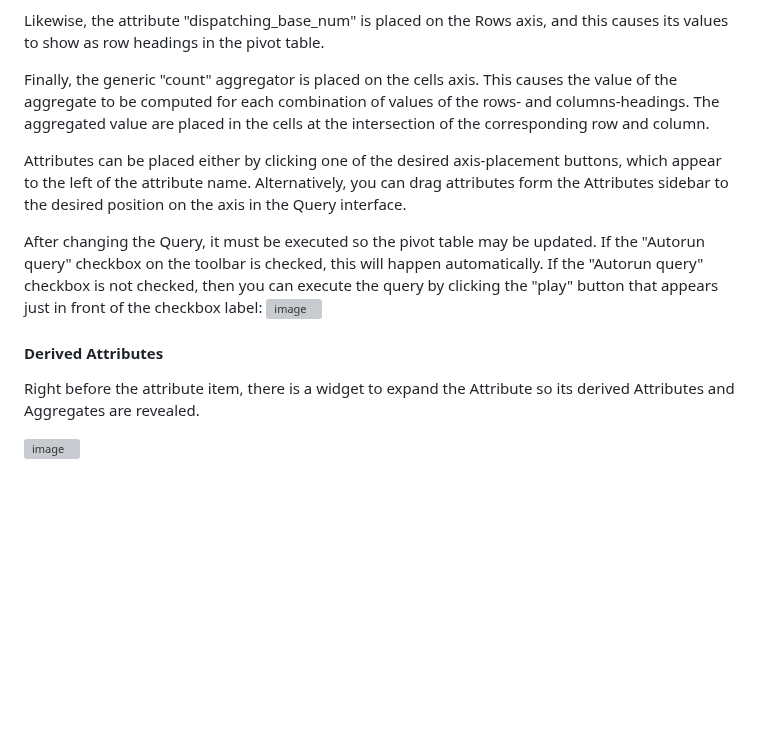
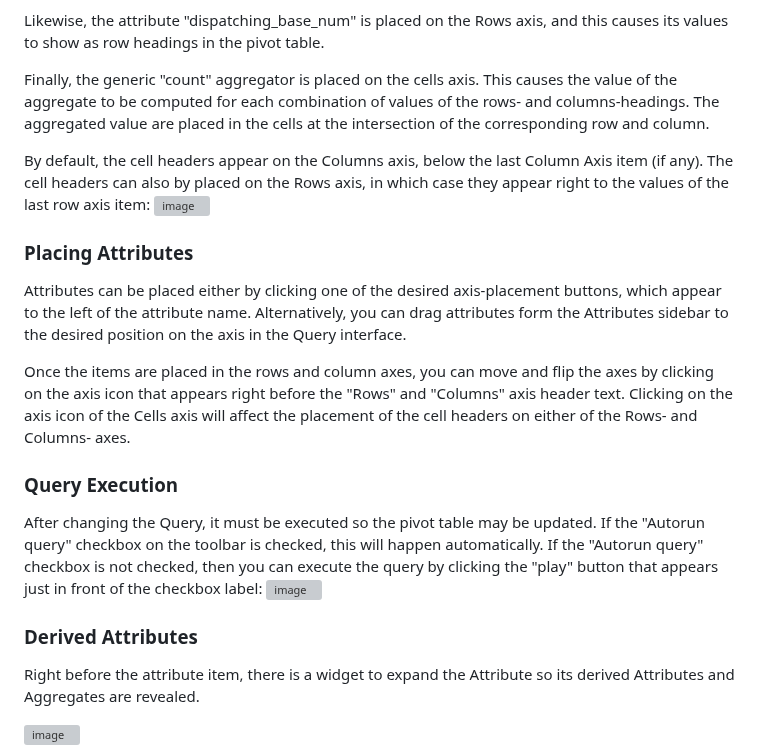
Before and after one commit to rpbouman/huey, a Markdown page: README.md, the part around the change. Drawn GitHub-style; blank space fills up the shorter version; grey boxes are pictures that could not be loaded.

```diff
--- a/README.md
+++ b/README.md
@@ -96,15 +96,24 @@ Likewise, the attribute "dispatching_base_num" is placed on the Rows axis, and t
 Finally, the generic "count" aggregator is placed on the cells axis. This causes the value of the aggregate to be computed for each combination of values of the rows- and columns-headings.
 The aggregated value are placed in the cells at the intersection of the corresponding row and column.
 
+By default, the cell headers appear on the Columns axis, below the last Column Axis item (if any).
+The cell headers can also by placed on the Rows axis, in which case they appear right to the values of the last row axis item:
+![image](https://github.com/user-attachments/assets/e66b033a-e345-4ec5-ad03-9b353f97f5d5)
+
+### Placing Attributes
 Attributes can be placed either by clicking one of the desired axis-placement buttons, which appear to the left of the attribute name.
 Alternatively, you can drag attributes form the Attributes sidebar to the desired position on the axis in the Query interface.
 
+Once the items are placed in the rows and column axes, you can move and flip the axes by clicking on the axis icon that appears right before the "Rows" and "Columns" axis header text.
+Clicking on the axis icon of the Cells axis will affect the placement of the cell headers on either of the Rows- and Columns- axes.
+
+### Query Execution
 After changing the Query, it must be executed so the pivot table may be updated.
 If the "Autorun query" checkbox on the toolbar is checked, this will happen automatically.
 If the "Autorun query" checkbox is not checked, then you can execute the query by clicking the "play" button that appears just in front of the checkbox label:
 ![image](https://github.com/user-attachments/assets/0d32ac87-25fa-49d2-8d1b-31e615e8378c)
 
-#### Derived Attributes
+### Derived Attributes
 Right before the attribute item, there is a widget to expand the Attribute so its derived Attributes and Aggregates are revealed.
 
 ![image](https://github.com/user-attachments/assets/db9e89c5-e7c3-44af-956b-9393dad6723c)
```
